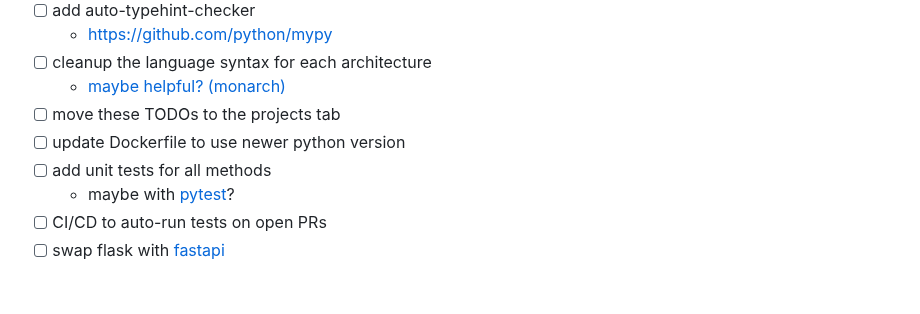
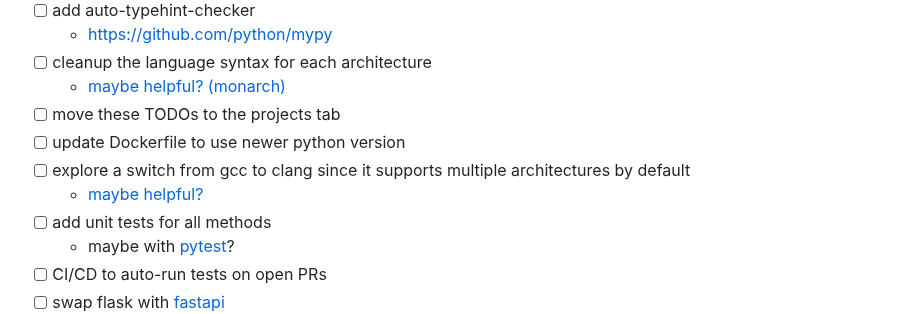
Before and after one commit to assembliss/webassembliss, a Markdown page: README.md, the part around the change. Drawn GitHub-style; blank space fills up the shorter version.

```diff
--- a/README.md
+++ b/README.md
@@ -38,6 +38,8 @@ This project is under active development.
 	- [maybe helpful? (monarch)](https://microsoft.github.io/monaco-editor/monarch.html)
 - [ ] move these TODOs to the projects tab
 - [ ] update Dockerfile to use newer python version
+- [ ] explore a switch from gcc to clang since it supports multiple architectures by default
+	- [maybe helpful?](https://clang.llvm.org/docs/CrossCompilation.html)
 - [ ] add unit tests for all methods
 	- maybe with [pytest](https://docs.pytest.org/en/stable/getting-started.html)?
 - [ ] CI/CD to auto-run tests on open PRs
```
